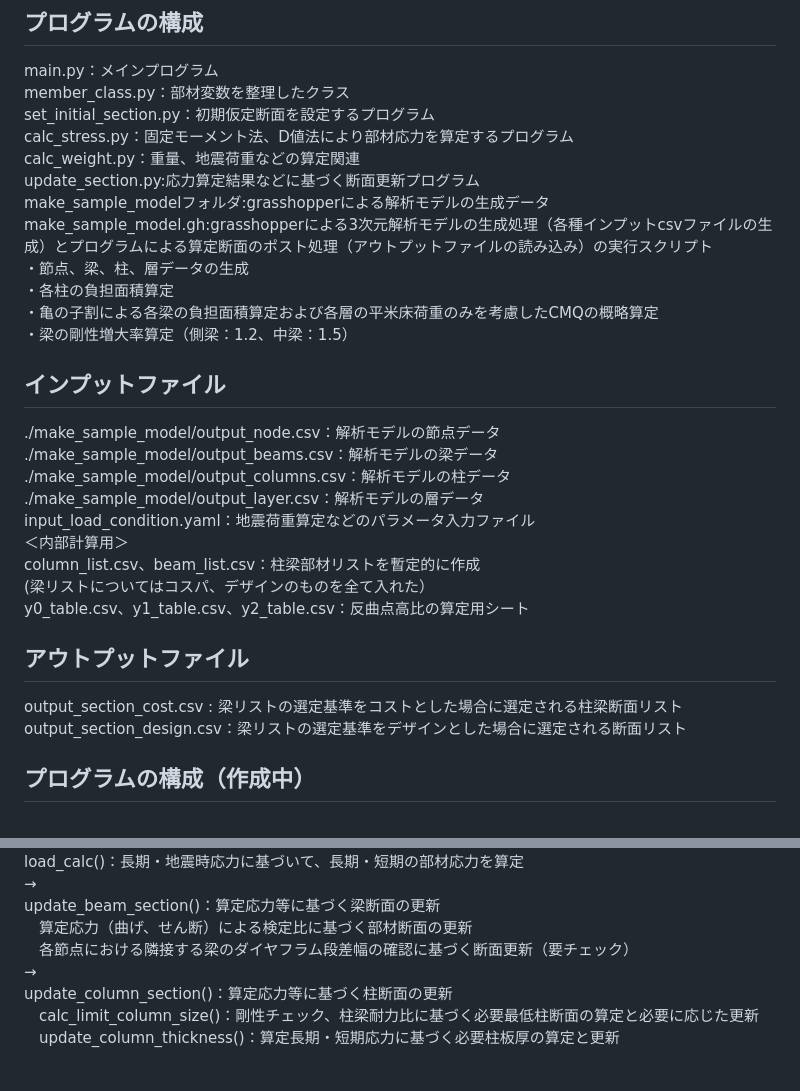
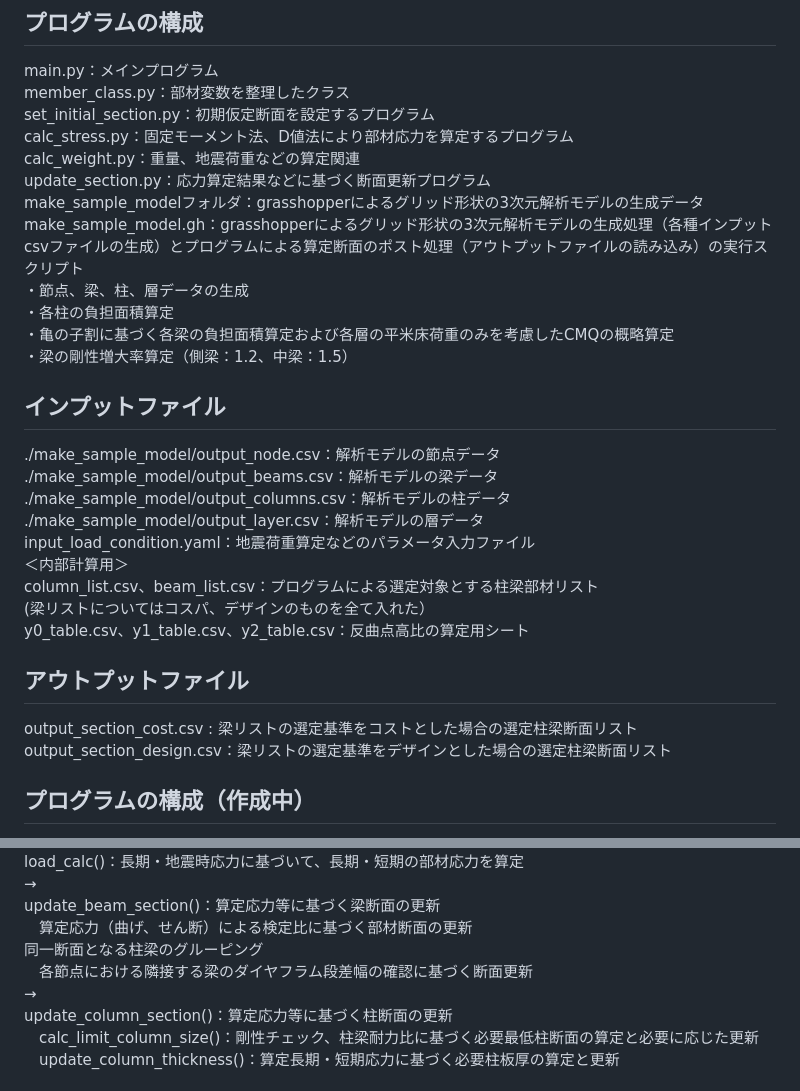
Before and after one commit to KazuhiroFujishita1/Initial_Section_Study, a Markdown page: README.md, 2 parts joined by grey strips. GitHub-like rendering.

```diff
--- a/README.md
+++ b/README.md
@@ -8,12 +8,12 @@ member_class.py：部材変数を整理したクラス
 set_initial_section.py：初期仮定断面を設定するプログラム
 calc_stress.py：固定モーメント法、D値法により部材応力を算定するプログラム
 calc_weight.py：重量、地震荷重などの算定関連
-update_section.py:応力算定結果などに基づく断面更新プログラム
-make_sample_modelフォルダ:grasshopperによる解析モデルの生成データ
-make_sample_model.gh:grasshopperによる3次元解析モデルの生成処理（各種インプットcsvファイルの生成）とプログラムによる算定断面のポスト処理（アウトプットファイルの読み込み）の実行スクリプト
+update_section.py：応力算定結果などに基づく断面更新プログラム
+make_sample_modelフォルダ：grasshopperによるグリッド形状の3次元解析モデルの生成データ
+make_sample_model.gh：grasshopperによるグリッド形状の3次元解析モデルの生成処理（各種インプットcsvファイルの生成）とプログラムによる算定断面のポスト処理（アウトプットファイルの読み込み）の実行スクリプト
 ・節点、梁、柱、層データの生成
 ・各柱の負担面積算定
-・亀の子割による各梁の負担面積算定および各層の平米床荷重のみを考慮したCMQの概略算定
+・亀の子割に基づく各梁の負担面積算定および各層の平米床荷重のみを考慮したCMQの概略算定
 ・梁の剛性増大率算定（側梁：1.2、中梁：1.5）
 
 ## インプットファイル
@@ -23,13 +23,13 @@ make_sample_model.gh:grasshopperによる3次元解析モデルの生成処理
 ./make_sample_model/output_layer.csv：解析モデルの層データ
 input_load_condition.yaml：地震荷重算定などのパラメータ入力ファイル
 ＜内部計算用＞
-column_list.csv、beam_list.csv：柱梁部材リストを暫定的に作成
+column_list.csv、beam_list.csv：プログラムによる選定対象とする柱梁部材リスト
 (梁リストについてはコスパ、デザインのものを全て入れた）
 y0_table.csv、y1_table.csv、y2_table.csv：反曲点高比の算定用シート
 
 ## アウトプットファイル
-output_section_cost.csv : 梁リストの選定基準をコストとした場合に選定される柱梁断面リスト
-output_section_design.csv：梁リストの選定基準をデザインとした場合に選定される断面リスト
+output_section_cost.csv : 梁リストの選定基準をコストとした場合の選定柱梁断面リスト
+output_section_design.csv：梁リストの選定基準をデザインとした場合の選定柱梁断面リスト
 
 ## プログラムの構成（作成中）
 read_model()：input_model.xlsxより、架構形状のデータ読み込み
@@ -50,7 +50,8 @@ load_calc()：長期・地震時応力に基づいて、長期・短期の部材
 →
 update_beam_section()：算定応力等に基づく梁断面の更新
 　算定応力（曲げ、せん断）による検定比に基づく部材断面の更新
-　各節点における隣接する梁のダイヤフラム段差幅の確認に基づく断面更新（要チェック）
+  同一断面となる柱梁のグルーピング
+　各節点における隣接する梁のダイヤフラム段差幅の確認に基づく断面更新
 →
 update_column_section()：算定応力等に基づく柱断面の更新
 　calc_limit_column_size()：剛性チェック、柱梁耐力比に基づく必要最低柱断面の算定と必要に応じた更新
```
